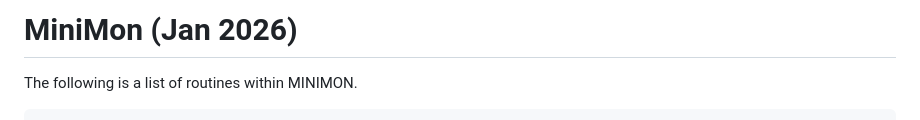
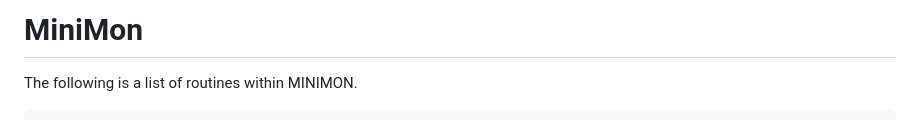
Before and after one commit to johnnewcombe/NewBear-77-68, a Markdown page: MiniMon/README.md, the part around the change. Rendered like a GitHub page.

```diff
--- a/MiniMon/README.md
+++ b/MiniMon/README.md
@@ -1,4 +1,4 @@
-# MiniMon (Jan 2026)
+# MiniMon
 
 The following is a list of routines within MINIMON.
 
```
Also changed, not shown: MiniMon-2026/README.md (+1 -1 lines).
